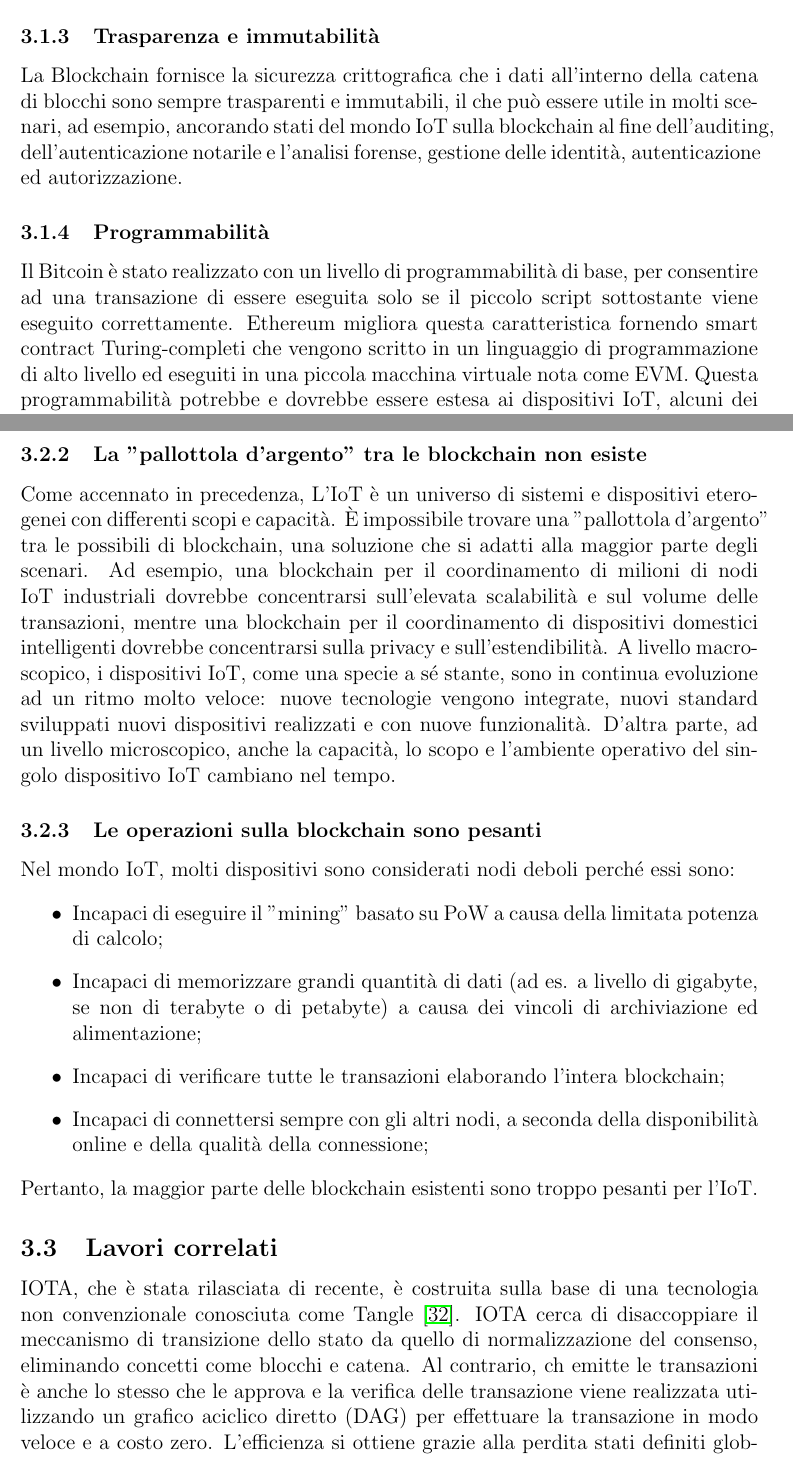
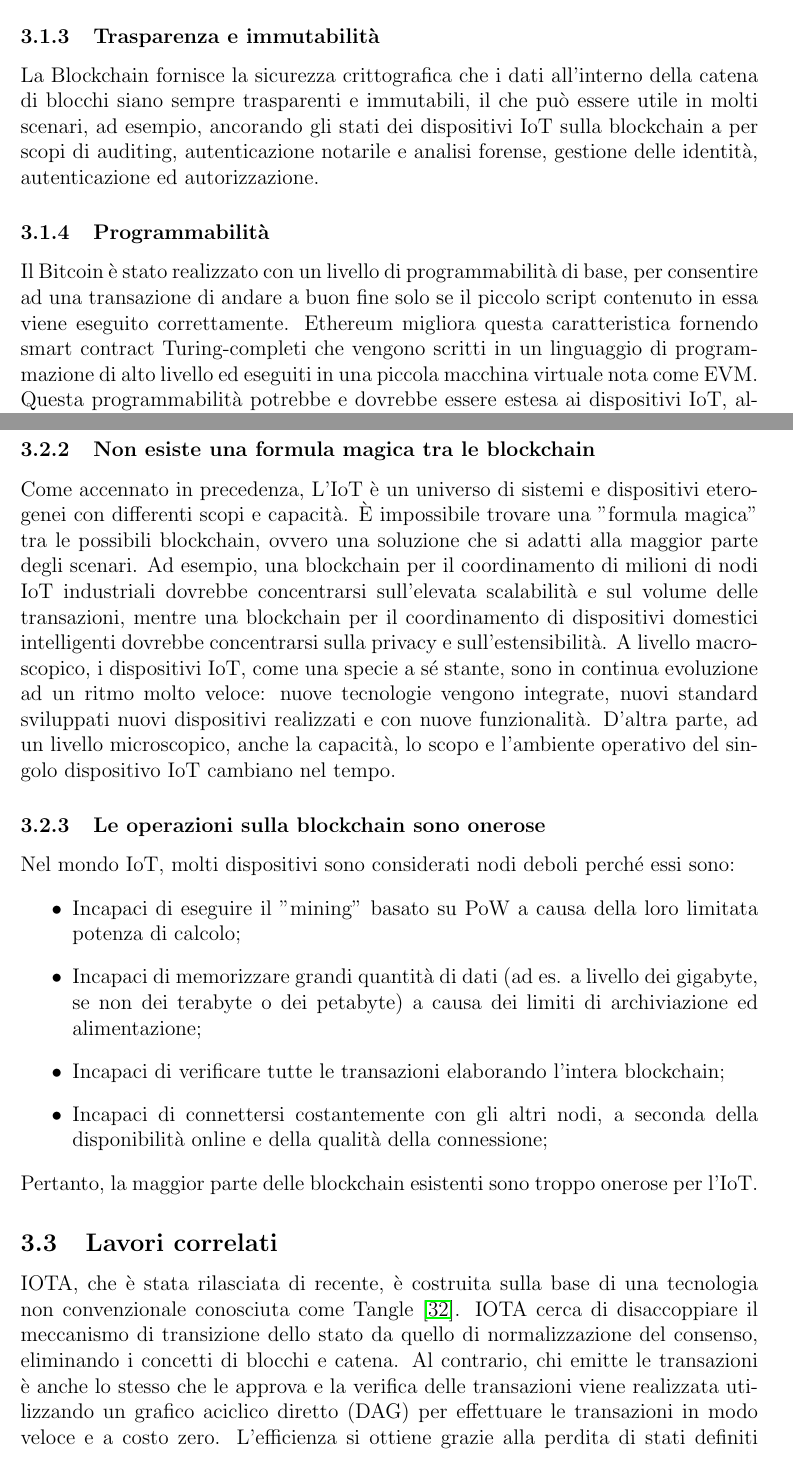
Before and after one commit to IoTeXLab/Whitepaper-IT, a LaTeX paper (IoTeX_Whitepaper_IT.tex, which reads section3/section3.tex): two parts of pages 11 and 12 of 46, joined at a grey line, cut so that both start at the same text. Compiled offline with pdfLaTeX.

Commit message:
Fixed translation

```diff
--- a/section3/section3.tex
+++ b/section3/section3.tex
@@ -15,9 +14,9 @@ di un sistema che possono fallire in modo arbitrario, cioè non solo fermandosi
 
 \subsubsection{Trasparenza e immutabilità}
-La Blockchain fornisce la sicurezza crittografica che i dati all'interno della catena di blocchi sono sempre trasparenti e immutabili, il che può essere utile in molti scenari, ad esempio, ancorando stati del mondo IoT sulla blockchain al fine dell'auditing, dell'autenticazione notarile e l'analisi forense, gestione delle identità, autenticazione ed autorizzazione.
+La Blockchain fornisce la sicurezza crittografica che i dati all'interno della catena di blocchi siano sempre trasparenti e immutabili, il che può essere utile in molti scenari, ad esempio, ancorando gli stati dei dispositivi IoT sulla blockchain a per scopi di auditing, autenticazione notarile e analisi forense, gestione delle identità, autenticazione ed autorizzazione.
 
 \subsubsection{Programmabilità}
-Il Bitcoin è stato realizzato con un livello di programmabilità di base, per consentire ad una transazione di essere eseguita solo se il piccolo script sottostante viene eseguito correttamente. Ethereum migliora questa caratteristica
-fornendo smart contract Turing-completi che vengono scritto in un linguaggio di programmazione di alto livello ed eseguiti in una piccola macchina virtuale nota come EVM. Questa programmabilità potrebbe e dovrebbe essere estesa ai dispositivi IoT, alcuni dei quali al momento dispongono solo di una logica semplice e già codificata, che non può essere ulteriormente programmata una sola volta consegnati.
+Il Bitcoin è stato realizzato con un livello di programmabilità di base, per consentire ad una transazione di andare a buon fine solo se il piccolo script contenuto in essa viene eseguito correttamente. Ethereum migliora questa caratteristica
+fornendo smart contract Turing-completi che vengono scritti in un linguaggio di programmazione di alto livello ed eseguiti in una piccola macchina virtuale nota come EVM. Questa programmabilità potrebbe e dovrebbe essere estesa ai dispositivi IoT, alcuni dei quali al momento dispongono solo di una logica semplice e già codificata, che non può essere ulteriormente programmata una sola volta consegnati.
 
 \subsection{Sfide}
@@ -27,22 +26,22 @@ Beneficiare delle tipiche proprietà fornite dalle blockchain non significa che
 Le garanzie sulla privacy, intrinseche della blockchain, possono solo aiutare ad affrontare il problema della privacy
 nell'IoT nella misura in cui essa conserva i dati su un registro decentralizzato piuttosto che su server centralizzati, usando la pseudonimia. Tuttavia, se lo pseudonimo di un dispositivo venisse messo in relazione con la sua identità, tutto ciò che è mai stato fatto sotto quello pseudonimo sarà ora collegato a quel dispositivo.
 
-\subsubsection{La "pallottola d'argento" tra le blockchain non esiste}
-Come accennato in precedenza, L'IoT è un universo di sistemi e dispositivi eterogenei con differenti scopi e capacità. È impossibile trovare una "pallottola d'argento" tra le possibili di blockchain, una soluzione che si adatti alla maggior parte degli scenari. Ad esempio, una blockchain per il coordinamento di milioni di nodi IoT industriali dovrebbe concentrarsi sull'elevata scalabilità e sul volume delle transazioni, mentre una blockchain per il coordinamento di dispositivi domestici intelligenti dovrebbe concentrarsi sulla privacy e sull'estendibilità. A livello macroscopico, i dispositivi IoT, come una specie a sé stante, sono in continua evoluzione ad un ritmo molto veloce: nuove tecnologie vengono integrate, nuovi standard sviluppati nuovi dispositivi realizzati e con nuove funzionalità. D'altra parte, ad un livello microscopico, anche la capacità, lo scopo e l'ambiente operativo del singolo dispositivo IoT cambiano nel tempo.
+\subsubsection{Non esiste una formula magica tra le blockchain}
+Come accennato in precedenza, L'IoT è un universo di sistemi e dispositivi eterogenei con differenti scopi e capacità. È impossibile trovare una "formula magica" tra le possibili blockchain, ovvero una soluzione che si adatti alla maggior parte degli scenari. Ad esempio, una blockchain per il coordinamento di milioni di nodi IoT industriali dovrebbe concentrarsi sull'elevata scalabilità e sul volume delle transazioni, mentre una blockchain per il coordinamento di dispositivi domestici intelligenti dovrebbe concentrarsi sulla privacy e sull'estensibilità. A livello macroscopico, i dispositivi IoT, come una specie a sé stante, sono in continua evoluzione ad un ritmo molto veloce: nuove tecnologie vengono integrate, nuovi standard sviluppati nuovi dispositivi realizzati e con nuove funzionalità. D'altra parte, ad un livello microscopico, anche la capacità, lo scopo e l'ambiente operativo del singolo dispositivo IoT cambiano nel tempo.
 
-\subsubsection{Le operazioni sulla blockchain sono pesanti}
+\subsubsection{Le operazioni sulla blockchain sono onerose}
 Nel mondo IoT, molti dispositivi sono considerati nodi deboli perché essi sono:
 \begin{itemize}
 	\item
-	      Incapaci di eseguire il "mining" basato su PoW a causa della limitata potenza di calcolo;
+	      Incapaci di eseguire il "mining" basato su PoW a causa della loro limitata potenza di calcolo;
 	\item
-	      Incapaci di memorizzare grandi quantità di dati (ad es. a livello di gigabyte, se non di terabyte o di petabyte) a causa dei vincoli di archiviazione ed alimentazione;
+	      Incapaci di memorizzare grandi quantità di dati (ad es. a livello dei gigabyte, se non dei terabyte o dei petabyte) a causa dei limiti di archiviazione ed alimentazione;
 	\item
 	      Incapaci di verificare tutte le transazioni elaborando l'intera blockchain;
 	\item
-	      Incapaci di connettersi sempre con gli altri nodi, a seconda della disponibilità online e della qualità della connessione;
+	      Incapaci di connettersi costantemente con gli altri nodi, a seconda della disponibilità online e della qualità della connessione;
 \end{itemize}
-Pertanto, la maggior parte delle blockchain esistenti sono troppo pesanti per l'IoT.
+Pertanto, la maggior parte delle blockchain esistenti sono troppo onerose per l'IoT.
 
 \subsection{Lavori correlati}
-IOTA, che è stata rilasciata di recente, è costruita sulla base di una tecnologia non convenzionale conosciuta come Tangle \cite{c24}. IOTA cerca di disaccoppiare il meccanismo di transizione dello stato da quello di normalizzazione del consenso, eliminando concetti come blocchi e catena. Al contrario, ch emitte le transazioni è anche lo stesso che le approva e la verifica delle transazione viene realizzata utilizzando un grafico aciclico diretto (DAG) per effettuare la transazione in modo veloce e a costo zero. L'efficienza si ottiene grazie alla perdita stati definiti globalmente, il che rende funzionalità desiderabili quali il Simple Payment Verifcation (SPV) per i client leggeri, e gli smart contract abbastanza impegnativi. IoT Chain (ITC) \cite{c16}, un'altra blockchain per l'IoT è un progetto fondato in Cina, eredita la stessa struttura del Tangle da IOTA, e dunque ha gli stessi vantaggi e imiti. HDAC \cite{c13} è un'altra blockchain recentemente proposta per l'IoT in Corea, che collabora con il Gruppo Hyundai, e si concentrerà su altri settori specifici dell'IoT come l'autenticazione dei dispositi e le transazioni Machine-to-Machine (M2M).
+IOTA, che è stata rilasciata di recente, è costruita sulla base di una tecnologia non convenzionale conosciuta come Tangle \cite{c24}. IOTA cerca di disaccoppiare il meccanismo di transizione dello stato da quello di normalizzazione del consenso, eliminando i concetti di blocchi e catena. Al contrario, chi emitte le transazioni è anche lo stesso che le approva e la verifica delle transazioni viene realizzata utilizzando un grafico aciclico diretto (DAG) per effettuare le transazioni in modo veloce e a costo zero. L'efficienza si ottiene grazie alla perdita di stati definiti globalmente, il che rende funzionalità desiderabili quali il Simple Payment Verifcation (SPV) per i client leggeri, e gli smart contract abbastanza impegnativi. IoT Chain (ITC) \cite{c16}, un'altra blockchain per l'IoT, è un progetto fondato in Cina, che eredita la stessa struttura del Tangle da IOTA, e dunque ha gli stessi vantaggi e limiti. HDAC \cite{c13} è un'altra blockchain recentemente proposta per l'IoT in Corea, che collabora con il Gruppo Hyundai, e si concentrerà su altri settori specifici dell'IoT come l'autenticazione dei dispositi e le transazioni Machine-to-Machine (M2M).
```
Also changed, not shown: section3/section3.tex (13 more changed lines).
